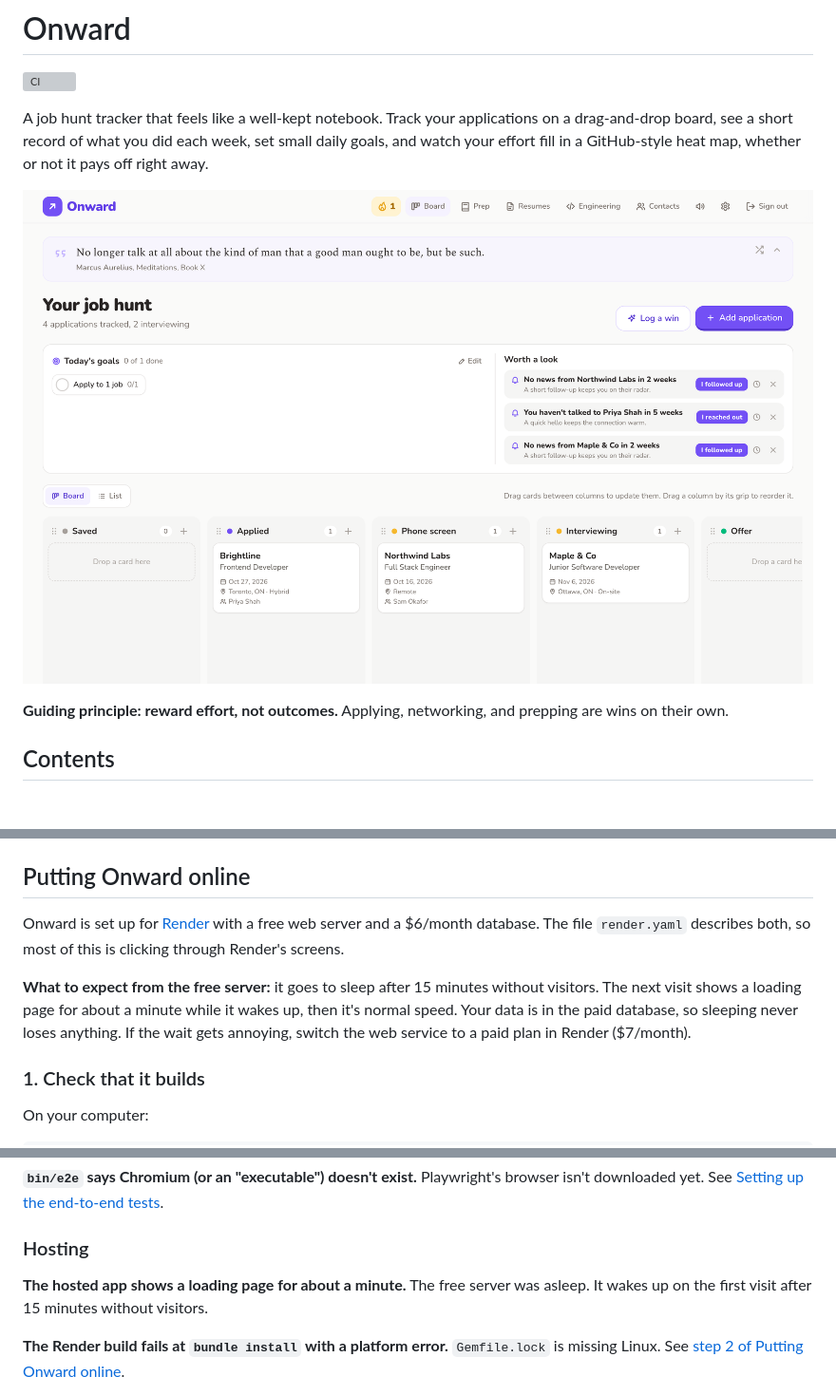
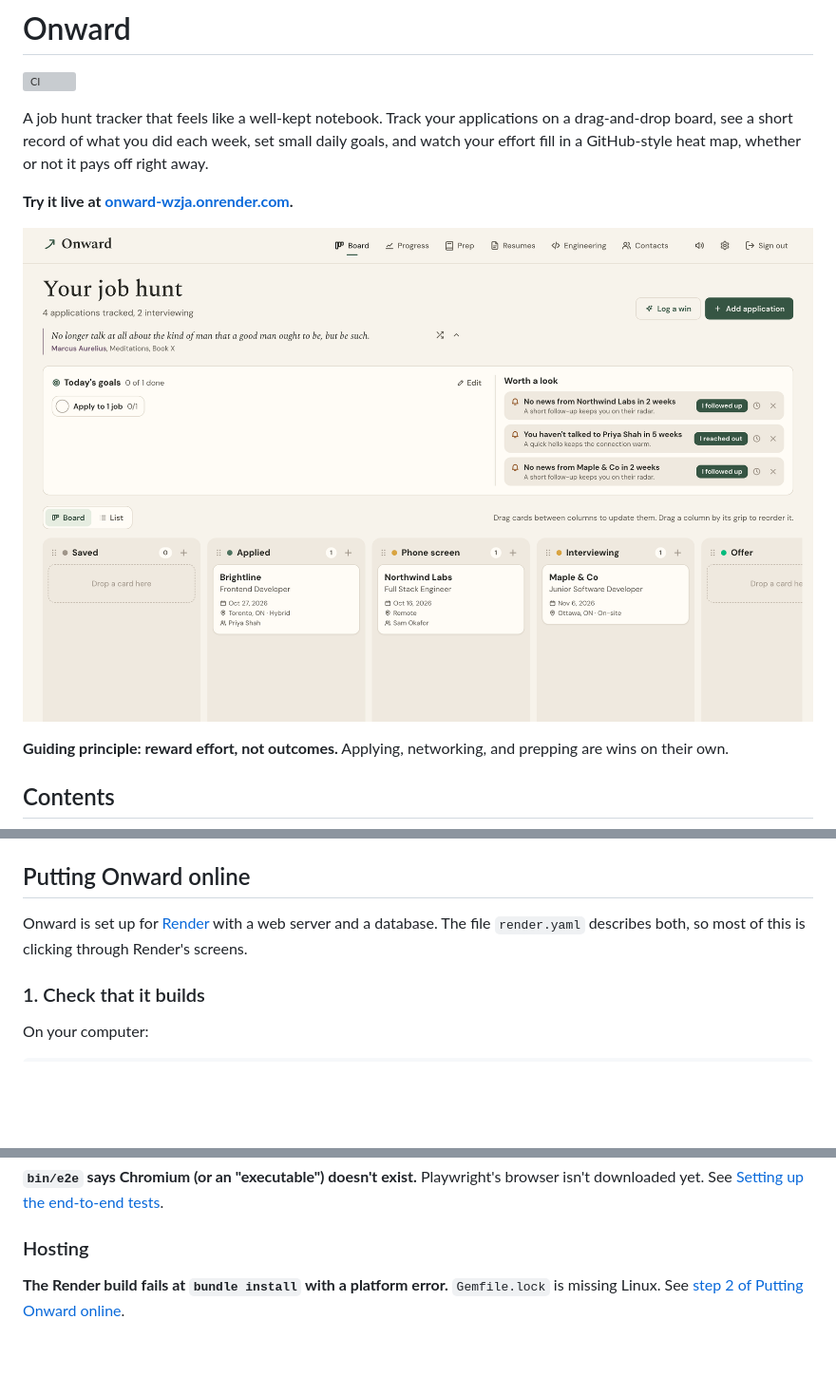
Before and after one commit to JossWritesCode/onward, a Markdown page: README.md, 3 parts joined by grey strips. Shown at 95% size. Drawn GitHub-style; pictures changed too: docs/screenshot.png; blank space fills up the shorter version; grey boxes are pictures that could not be loaded.

```diff
--- a/README.md
+++ b/README.md
@@ -3,6 +3,8 @@
 [![CI](https://github.com/JossWritesCode/onward/actions/workflows/ci.yml/badge.svg)](https://github.com/JossWritesCode/onward/actions/workflows/ci.yml)
 
 A job hunt tracker that feels like a well-kept notebook. Track your applications on a drag-and-drop board, see a short record of what you did each week, set small daily goals, and watch your effort fill in a GitHub-style heat map, whether or not it pays off right away.
+
+**Try it live at [onward-wzja.onrender.com](https://onward-wzja.onrender.com/).**
 
 ![The job board](docs/screenshot.png)
 
@@ -343,9 +345,7 @@ To change what the message asks ChatGPT to do, click **Edit instructions** next
 
 ## Putting Onward online
 
-Onward is set up for [Render](https://render.com) with a free web server and a $6/month database. The file `render.yaml` describes both, so most of this is clicking through Render's screens.
-
-**What to expect from the free server:** it goes to sleep after 15 minutes without visitors. The next visit shows a loading page for about a minute while it wakes up, then it's normal speed. Your data is in the paid database, so sleeping never loses anything. If the wait gets annoying, switch the web service to a paid plan in Render ($7/month).
+Onward is set up for [Render](https://render.com) with a web server and a database. The file `render.yaml` describes both, so most of this is clicking through Render's screens.
 
 ### 1. Check that it builds
 
@@ -544,8 +544,6 @@ These are the hiccups people run into most, usually from setup or the hosting pl
 
 ### Hosting
 
-**The hosted app shows a loading page for about a minute.** The free server was asleep. It wakes up on the first visit after 15 minutes without visitors.
-
 **The Render build fails at `bundle install` with a platform error.** `Gemfile.lock` is missing Linux. See [step 2 of Putting Onward online](#2-check-that-renders-linux-servers-can-install-your-gems).
 
 **"Forgot your password?" doesn't appear on the hosted app.** It shows once email is set up. See [Sending email with Gmail](#sending-email-with-gmail).
```
Also changed, not shown: 4 other files.
